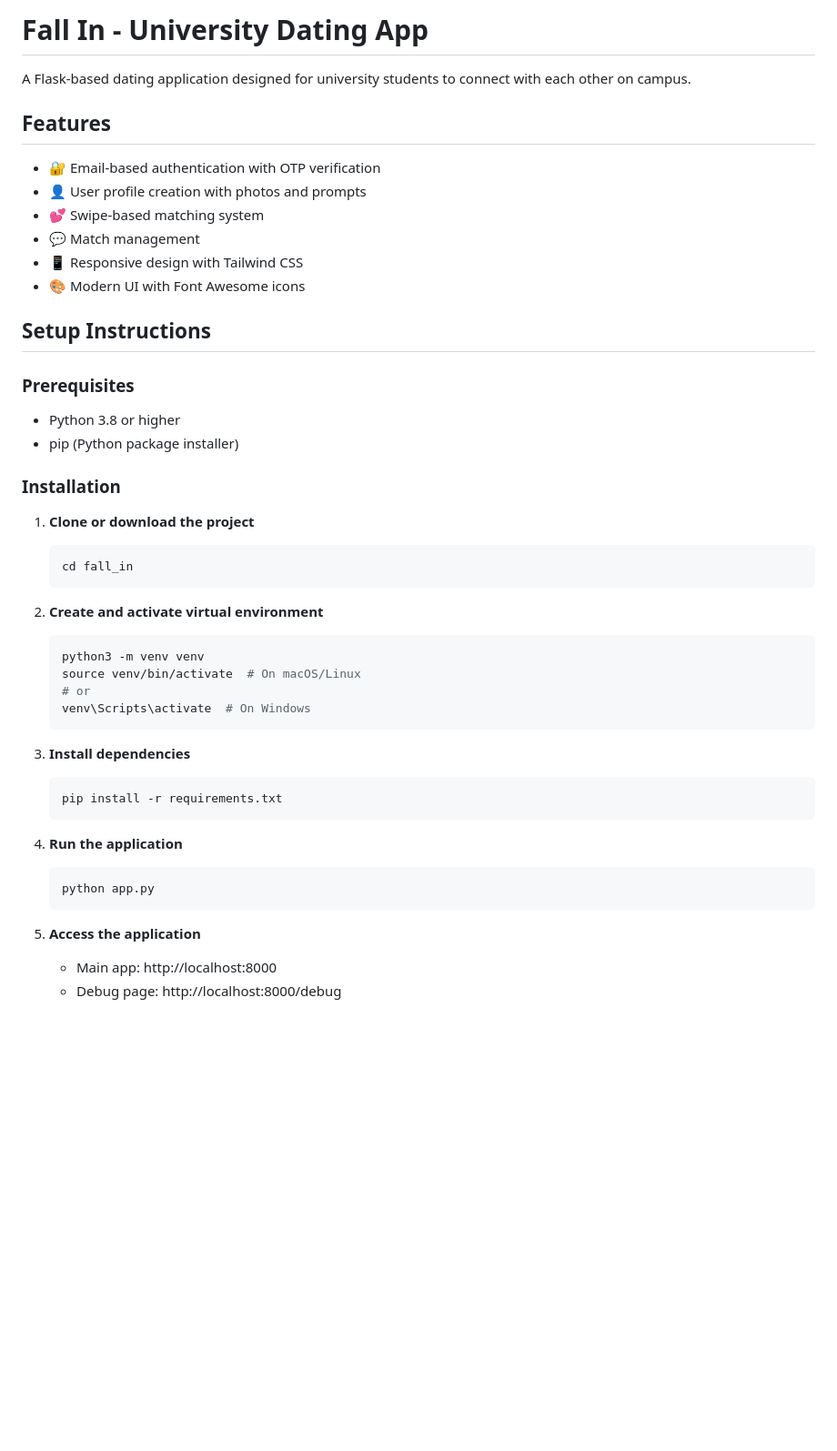
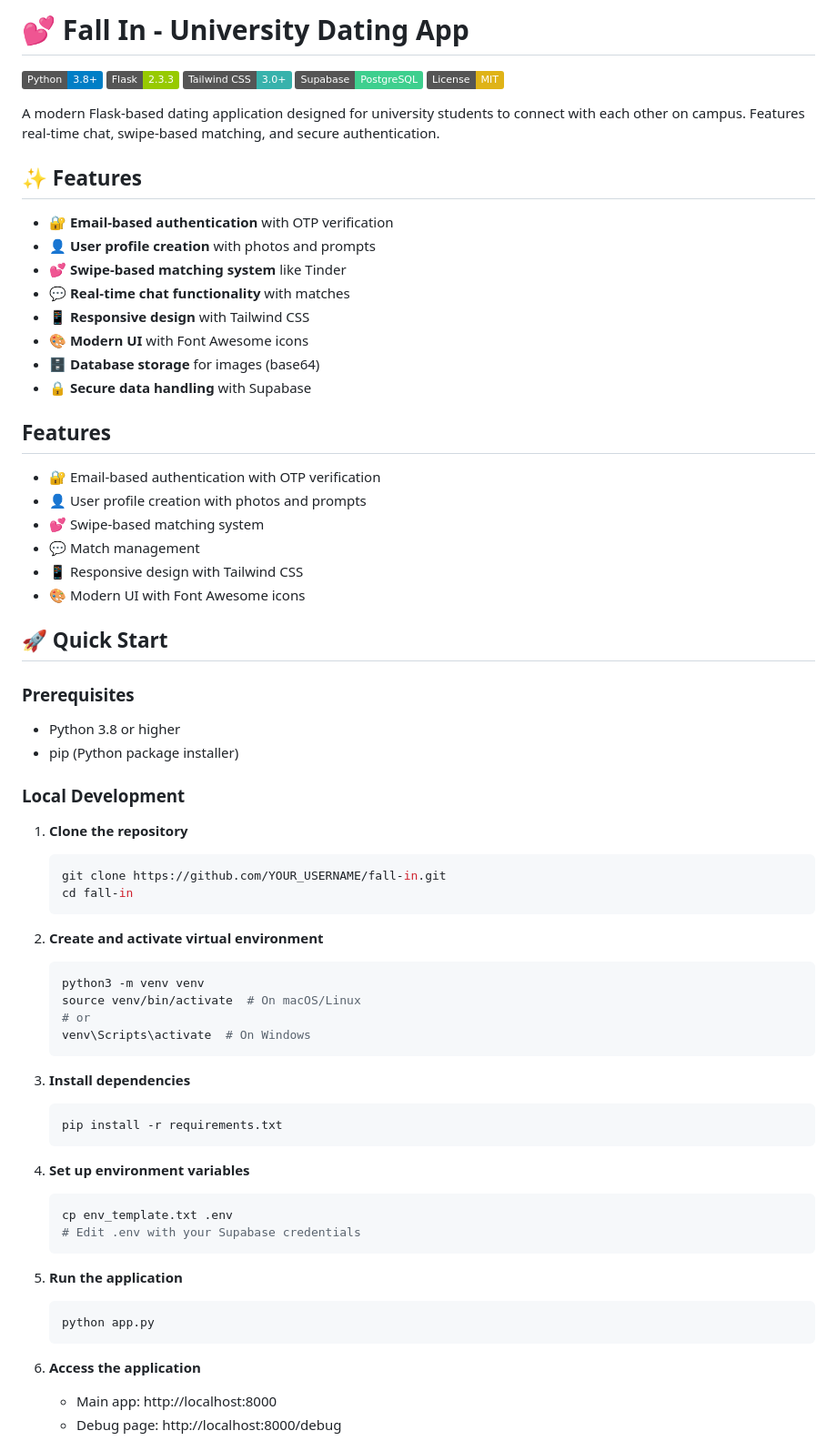
Before and after one commit to varunkarthi2228/Fall-In, a Markdown page: README.md, the part around the change. Shown at 91% size. Drawn GitHub-style; badges without logos; blank space fills up the shorter version.

````diff
--- a/README.md
+++ b/README.md
@@ -1,6 +1,23 @@
-# Fall In - University Dating App
+# 💕 Fall In - University Dating App
 
-A Flask-based dating application designed for university students to connect with each other on campus.
+[![Python](https://img.shields.io/badge/Python-3.8+-blue.svg)](https://python.org)
+[![Flask](https://img.shields.io/badge/Flask-2.3.3-green.svg)](https://flask.palletsprojects.com)
+[![Tailwind CSS](https://img.shields.io/badge/Tailwind_CSS-3.0+-38B2AC.svg)](https://tailwindcss.com)
+[![Supabase](https://img.shields.io/badge/Supabase-PostgreSQL-3ECF8E.svg)](https://supabase.com)
+[![License](https://img.shields.io/badge/License-MIT-yellow.svg)](LICENSE)
+
+A modern Flask-based dating application designed for university students to connect with each other on campus. Features real-time chat, swipe-based matching, and secure authentication.
+
+## ✨ Features
+
+- 🔐 **Email-based authentication** with OTP verification
+- 👤 **User profile creation** with photos and prompts
+- 💕 **Swipe-based matching system** like Tinder
+- 💬 **Real-time chat functionality** with matches
+- 📱 **Responsive design** with Tailwind CSS
+- 🎨 **Modern UI** with Font Awesome icons
+- 🗄️ **Database storage** for images (base64)
+- 🔒 **Secure data handling** with Supabase
 
 ## Features
 
@@ -11,17 +28,18 @@ A Flask-based dating application designed for university students to connect wit
 - 📱 Responsive design with Tailwind CSS
 - 🎨 Modern UI with Font Awesome icons
 
-## Setup Instructions
+## 🚀 Quick Start
 
 ### Prerequisites
 - Python 3.8 or higher
 - pip (Python package installer)
 
-### Installation
+### Local Development
 
-1. **Clone or download the project**
+1. **Clone the repository**
    ```bash
-   cd fall_in
+   git clone https://github.com/YOUR_USERNAME/fall-in.git
+   cd fall-in
    ```
 
 2. **Create and activate virtual environment**
@@ -37,12 +55,18 @@ A Flask-based dating application designed for university students to connect wit
    pip install -r requirements.txt
    ```
 
-4. **Run the application**
+4. **Set up environment variables**
+   ```bash
+   cp env_template.txt .env
+   # Edit .env with your Supabase credentials
+   ```
+
+5. **Run the application**
    ```bash
    python app.py
    ```
 
-5. **Access the application**
+6. **Access the application**
    - Main app: http://localhost:8000
    - Debug page: http://localhost:8000/debug
 
````
Also changed, not shown: DEPLOYMENT.md (added, +127 -0 lines).
